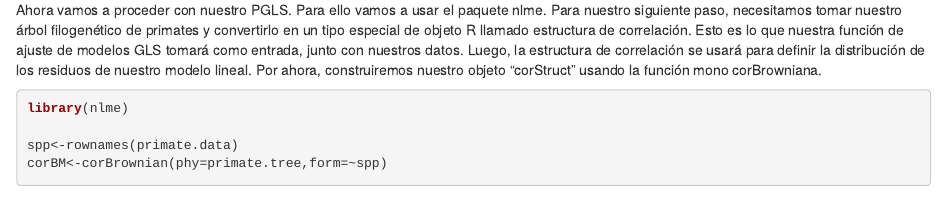
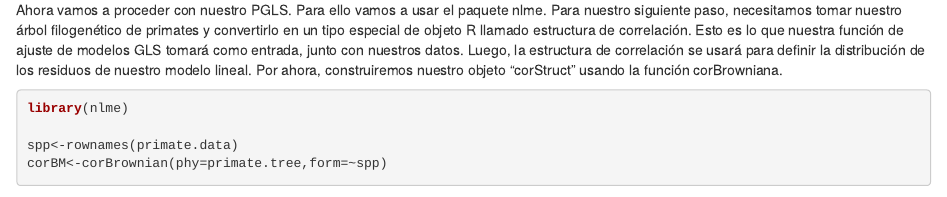
Before and after one commit to amesclir/PCM_S2, an R Markdown document (PCM_S2.Rmd): the page in a window 1100 px wide, from 3010 px down. Rendered offline with R 4.5, knitr and Pandoc, with nearby package versions; some code elsewhere in the file could not run offline.

Commit message:
updating

````diff
--- a/PCM_S2.Rmd
+++ b/PCM_S2.Rmd
@@ -81,7 +81,7 @@ Ahora vamos a proceder con nuestro PGLS.
 Para ello vamos a usar el paquete nlme.
 Para nuestro siguiente paso, necesitamos tomar nuestro árbol filogenético de primates y convertirlo en un tipo especial de objeto R llamado estructura de correlación.
 Esto es lo que nuestra función de ajuste de modelos GLS tomará como entrada, junto con nuestros datos. Luego, la estructura de correlación se usará para definir la distribución de los residuos de nuestro modelo lineal.
-Por ahora, construiremos nuestro objeto "corStruct" usando la función mono corBrowniana.
+Por ahora, construiremos nuestro objeto "corStruct" usando la función corBrowniana.
 
 ```{r}
 
````
Also changed, not shown: 1 other file.
